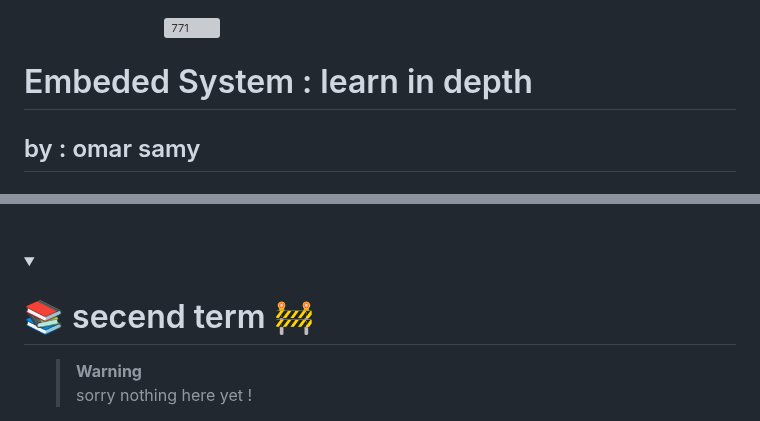
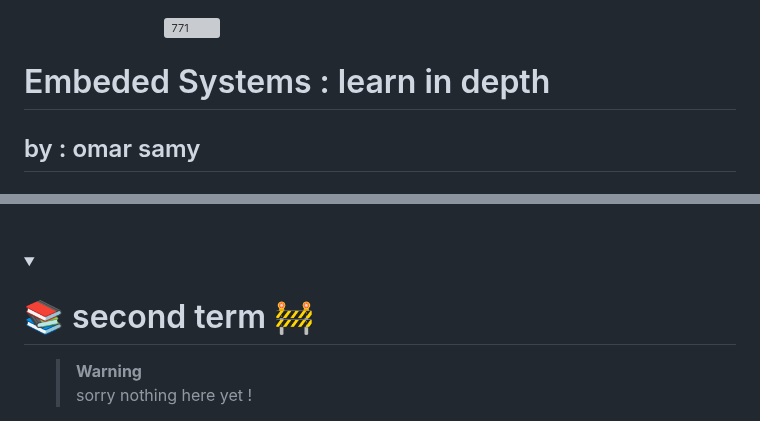
Before and after one commit to omarsamy289/ES-omar-samy, a Markdown page: README.md, 2 parts joined by grey strips. Drawn GitHub-style; folded sections open; grey boxes are pictures that could not be loaded.

Commit message:
Update README.md small fixes in the markdown

```diff
--- a/README.md
+++ b/README.md
@@ -2,7 +2,7 @@
  &nbsp;&nbsp;&nbsp;&nbsp;&nbsp;&nbsp;&nbsp;&nbsp;&nbsp;&nbsp;&nbsp;&nbsp;&nbsp;&nbsp;&nbsp;&nbsp;&nbsp;&nbsp;&nbsp;&nbsp;&nbsp;&nbsp;&nbsp;&nbsp;&nbsp;&nbsp;&nbsp;&nbsp;&nbsp;&nbsp; <a href=""><img src="https://iili.io/JIkvWXf.md.png" alt="771" border="0"></a><br /><a target='_blank' href='https://iili.io/JIkvWXf.md.png'>
 
 
-# Embeded System : learn in depth
+# Embeded Systems : learn in depth
 
 ## by : omar samy
 
@@ -96,7 +96,7 @@
 &nbsp;
 
 <details>
-  <summary> <h1> 📚 secend term 🚧 </h1></summary>
+  <summary> <h1> 📚 second term 🚧 </h1></summary>
 <ol>
 
 > **Warning**<br>
```
